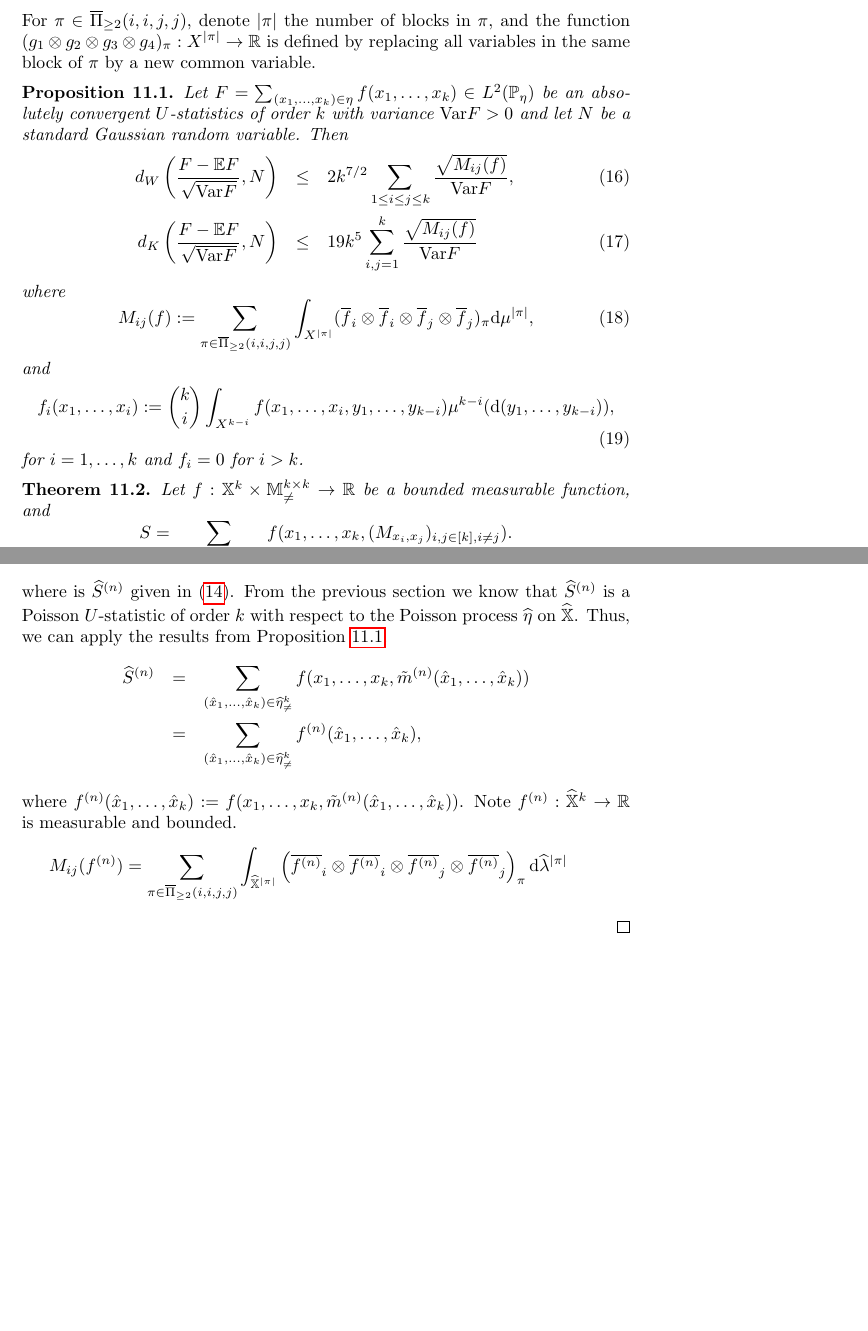
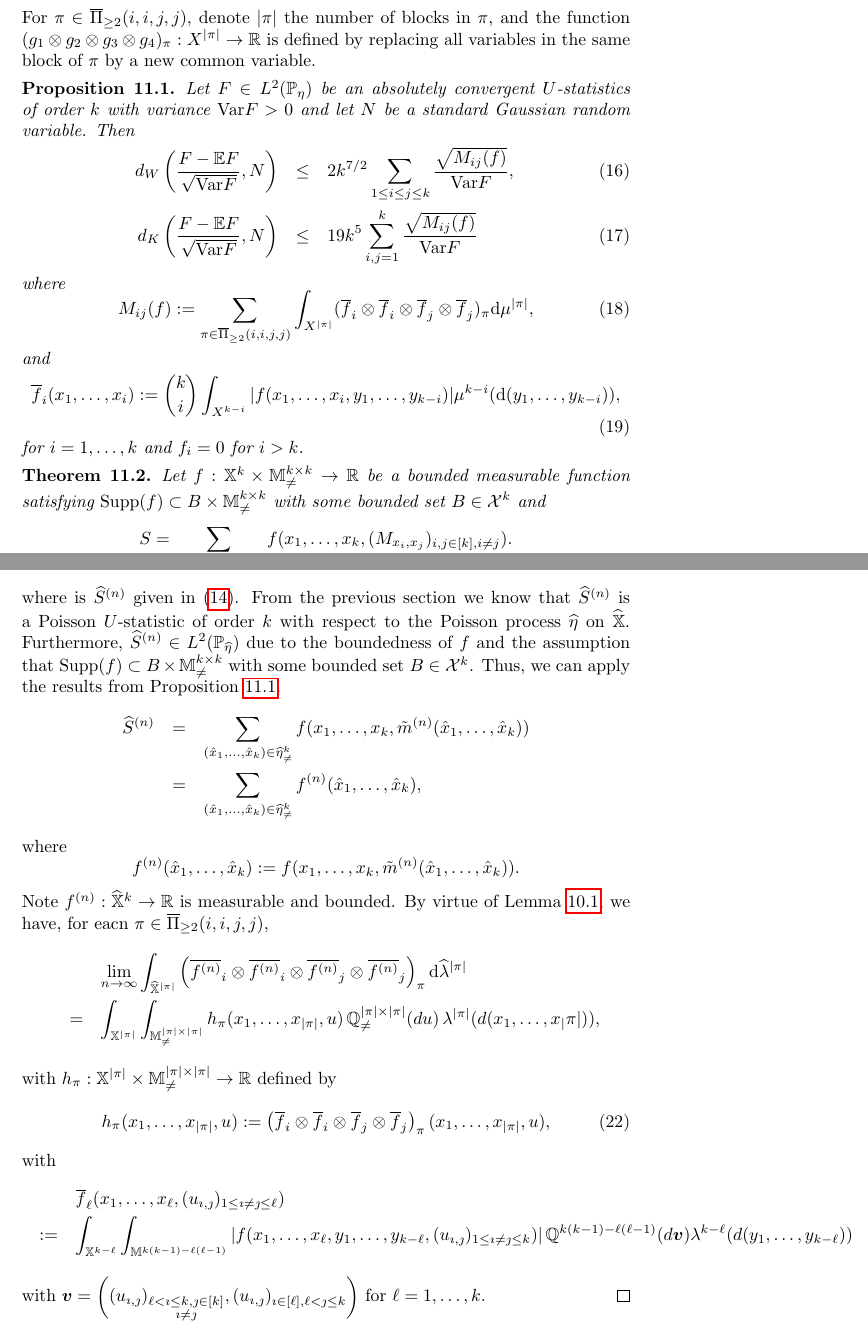
Before and after one commit to xiao-zong/RCM, a LaTeX document (m.tex): two parts of pages 14 and 15 of 16 before the commit and two parts of pages 14 and 15 of 17 after it, joined at a grey line, cut so that both start at the same text, the shorter picture padded with empty space. Compiled offline with pdfLaTeX.

Commit message:
4 Aug version 1.

```diff
--- a/m.tex
+++ b/m.tex
@@ -1,6 +1,6 @@
 \documentclass{article}
 \usepackage{graphicx} % Required for inserting images
-\usepackage{amsmath, amssymb,amsthm}
+\usepackage{amsmath,amssymb,amsthm,bm}
 \usepackage{hyperref}
 
 \title{Functional approximation for $U$-statistics in the random connection model}
@@ -26,7 +26,7 @@
 
 \newcommand{\R}{\mathbb{R}}
 \newcommand{\Var}{\mathrm{Var}}
-
+\newcommand{\supp}{\mathrm{Supp}}
 
 
 
@@ -544,7 +544,7 @@ Let $g_1,g_2:X^i\to\R$ and $g_3,g_4:X^j\to\R$, the tensor product $g_1\otimes g_
 \end{eqnarray*}
 For $\pi\in\overline{\Pi}_{\ge2}(i,i,j,j)$, denote $|\pi|$ the number of blocks in $\pi$, and the function $(g_1\otimes g_2\otimes g_3\otimes g_4)_\pi:X^{|\pi|}\to\R$ is defined by replacing all variables in the same block of $\pi$ by a new common variable.
 \begin{prop}\label{normalU-1}
-    Let $F=\sum_{(x_1,\dots,x_k)\in\eta}f(x_1,\dots,x_k)\in L^2(\mathbb{P}_\eta)$ be an absolutely convergent $U$-statistics of order $k$ with variance $\Var F>0$ and let $N$ be a standard Gaussian random variable. Then
+Let $F\in L^2(\mathbb{P}_\eta)$ be an absolutely convergent $U$-statistics of order $k$ with variance $\Var F>0$ and let $N$ be a standard Gaussian random variable. Then
 \begin{eqnarray}
 d_W\left(\frac{F-\E F}{\sqrt{\Var F}},N\right)&\le&2k^{7/2}\sum_{1\le i\le j\le k}\frac{\sqrt{M_{ij}(f)}}{\Var F},\\
 d_K\left(\frac{F-\E F}{\sqrt{\Var F}},N\right)&\le&19k^5\sum_{i,j=1}^k\frac{\sqrt{M_{ij}(f)}}{\Var F}
@@ -555,14 +555,15 @@ where
 \end{equation}
 and
 \begin{equation}
-    f_i(x_1,\dots,x_i):={k\choose i}\int_{X^{k-i}}f(x_1,\dots,x_i,y_1,\dots,y_{k-i})\mu^{k-i}(\mathrm{d}(y_1,\dots,y_{k-i})),
+    \overline{f}_i(x_1,\dots,x_i):={k\choose i}\int_{X^{k-i}}|f(x_1,\dots,x_i,y_1,\dots,y_{k-i})|\mu^{k-i}(\mathrm{d}(y_1,\dots,y_{k-i})),
 \end{equation}
 for $i=1,\dots,k$ and $f_i=0$ for $i>k$.
 \end{prop}
 
 
 \begin{theorem}
-Let $f: \mathbb{X}^k\times \mathbb{M}^{k\times k}_{\neq}\to\mathbb{R}$ be a bounded measurable function, and
+Let $f: \mathbb{X}^k\times \mathbb{M}^{k\times k}_{\neq}\to\mathbb{R}$ be a bounded measurable function satisfying $\supp(f)\subset B\times\mathbb{M}^{k\times k}_{\neq}$ with some bounded set $B\in \mathcal{X}^k$
+and
 $$S=\sum_{(x_1,\hdots,x_k)\in\eta^k_{\neq}} f(x_1,\hdots,x_k, (M_{x_i,x_j})_{i,j\in[k], i\neq j}).$$ Then, we have
 \begin{eqnarray}
 d_W\left(\frac{S-\E S}{\sqrt{\Var S}},N\right)&\le&2k^{7/2}\sum_{1\le i\le j\le k}\frac{\sqrt{M_{ij}(f)}}{\Var S},\\
@@ -577,15 +578,32 @@ d_K\left(\frac{S-\E S}{\sqrt{\Var S}},N\right)&\le& d_K\left(\frac{\widehat{S}^{
 &\le& d_K\left(\frac{\widehat{S}^{(n)}-\E \widehat{S}^{(n)}}{\sqrt{\Var \widehat{S}^{(n)}}},N\right)+\varepsilon_n^2 \sum_{\ell=1}^\infty \frac{1}{\ell^2},
 \end{eqnarray*}
 where is $\widehat{S}^{(n)}$ given in \eqref{Ustat1}.
-From the previous section we know that $\widehat{S}^{(n)}$ is a Poisson $U$-statistic of order $k$ with respect to the Poisson process $\widehat{\eta}$ on $\widehat{\mathbb{X}}$. Thus, we can apply the results from Proposition~\ref{normalU-1}.
+From the previous section we know that $\widehat{S}^{(n)}$ is a Poisson $U$-statistic of order $k$ with respect to the Poisson process $\widehat{\eta}$ on $\widehat{\mathbb{X}}$. Furthermore, $\widehat{S}^{(n)}\in L^2(\IP_{\widehat{\eta}})$ due to the boundedness of $f$ and the assumption that $\supp(f)\subset B\times\mathbb{M}^{k\times k}_{\neq}$ with some bounded set $B\in \mathcal{X}^k$.
+Thus, we can apply the results from Proposition~\ref{normalU-1}.
 \begin{eqnarray*}
     \widehat{S}^{(n)}&=&\sum_{(\hat{x}_1,\hdots,\hat{x}_k)\in\widehat{\eta}^k_{\neq}} f(x_1,\hdots,x_k, \tilde{m}^{(n)}(\hat{x}_1,\hdots,\hat{x}_k))\\
     &=&\sum_{(\hat{x}_1,\hdots,\hat{x}_k)\in\widehat{\eta}^k_{\neq}}f^{(n)}(\hat{x}_1,\hdots,\hat{x}_k),
 \end{eqnarray*}
-where $f^{(n)}(\hat{x}_1,\hdots,\hat{x}_k):=f(x_1,\hdots,x_k, \tilde{m}^{(n)}(\hat{x}_1,\hdots,\hat{x}_k))$. Note $f^{(n)}:\widehat{\mathbb{X}}^k\to \R$ is measurable and bounded.
+where
+$$f^{(n)}(\hat{x}_1,\hdots,\hat{x}_k):=f(x_1,\hdots,x_k, \tilde{m}^{(n)}(\hat{x}_1,\hdots,\hat{x}_k)).$$
+Note $f^{(n)}:\widehat{\mathbb{X}}^k\to \R$ is measurable and bounded. By virtue of Lemma~\ref{lma1}, we have, for eacn $\pi\in\overline{\Pi}_{\ge2}(i,i,j,j)$,
 \begin{eqnarray*}
-    M_{ij}(f^{(n)})=\sum_{\pi\in\overline{\Pi}_{\ge2}(i,i,j,j)}\int_{\widehat{\mathbb{X}}^{|\pi|}}\left(\overline{f^{(n)}}_i\otimes\overline{f^{(n)}}_i\otimes\overline{f^{(n)}}_j\otimes\overline{f^{(n)}}_j\right)_{\pi}\mathrm{d}\widehat{\lambda}^{|\pi|}
+&&\lim_{n\to\infty}\int_{\widehat{\mathbb{X}}^{|\pi|}}\left(\overline{f^{(n)}}_i\otimes\overline{f^{(n)}}_i\otimes\overline{f^{(n)}}_j\otimes\overline{f^{(n)}}_j\right)_{\pi}\mathrm{d}\widehat{\lambda}^{|\pi|}\\
+&=&\int_{\mathbb{X}^{|\pi|}} \int_{\mathbb{M}^{|\pi|\times |\pi|}_{\neq}} h_{\pi}(x_1,\hdots,x_{|\pi|}, u) \, \mathbb{Q}_{\neq}^{|\pi|\times |\pi|}(du) \, \lambda^{|\pi|}(d(x_1,\hdots,x_|\pi|)),
 \end{eqnarray*}
+with $h_{\pi}:\mathbb{X}^{|\pi|}\times \mathbb{M}^{|\pi|\times |\pi|}_{\neq}\to\R$ defined by
+\begin{equation}
+h_{\pi}(x_1,\hdots,x_{|\pi|}, u):=\left(\overline{f}_i\otimes\overline{f}_i\otimes\overline{f}_j\otimes\overline{f}_j\right)_{\pi}(x_1,\hdots,x_{|\pi|}, u),
+\end{equation}
+with
+\begin{eqnarray*}
+    &&\overline{f}_{\ell}(x_1,\dots,x_{\ell},(u_{\imath,\jmath})_{1\le\imath\ne\jmath\le\ell})\\
+    &:=&\int_{\mathbb{X}^{k-\ell}}\int_{\mathbb{M}^{k(k-1)-\ell(\ell-1)}}\left\vert f(x_1,\dots,x_{\ell},y_1,\dots,y_{k-\ell},(u_{\imath,\jmath})_{1\le\imath\ne\jmath\le k})\right\vert\mathbb{Q}^{k(k-1)-\ell(\ell-1)}(d\bm{v})\lambda^{k-\ell}(d(y_1,\dots,y_{k-\ell}))
+\end{eqnarray*}
+with $\bm{v}=\left((u_{\imath,\jmath})_{\substack{\ell<\imath\le k,\jmath\in[k]\\\imath\ne\jmath}},(u_{\imath,\jmath})_{\imath\in[\ell],\ell<\jmath\le k}\right)$ for $\ell=1,\dots,k$.
+% \begin{eqnarray*}
+%     M_{ij}(f^{(n)})=\sum_{\pi\in\overline{\Pi}_{\ge2}(i,i,j,j)}\int_{\widehat{\mathbb{X}}^{|\pi|}}\left(\overline{f^{(n)}}_i\otimes\overline{f^{(n)}}_i\otimes\overline{f^{(n)}}_j\otimes\overline{f^{(n)}}_j\right)_{\pi}\mathrm{d}\widehat{\lambda}^{|\pi|}
+% \end{eqnarray*}
 \end{proof}
 \bibliographystyle{apalike}
 \bibliography{lit}
```
Also changed, not shown: m.tex (4 more changed lines).
